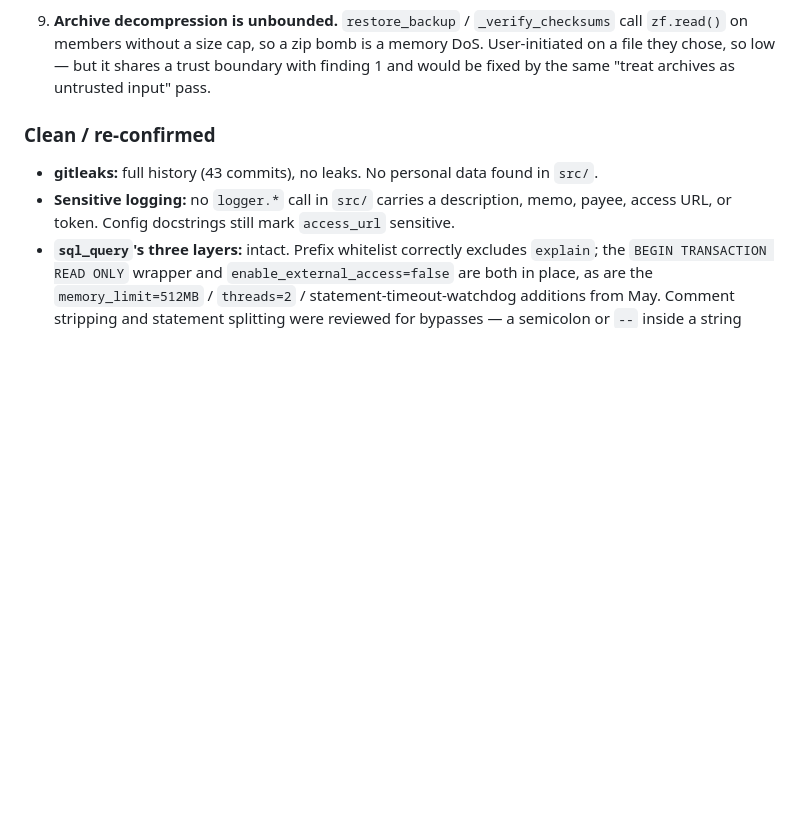
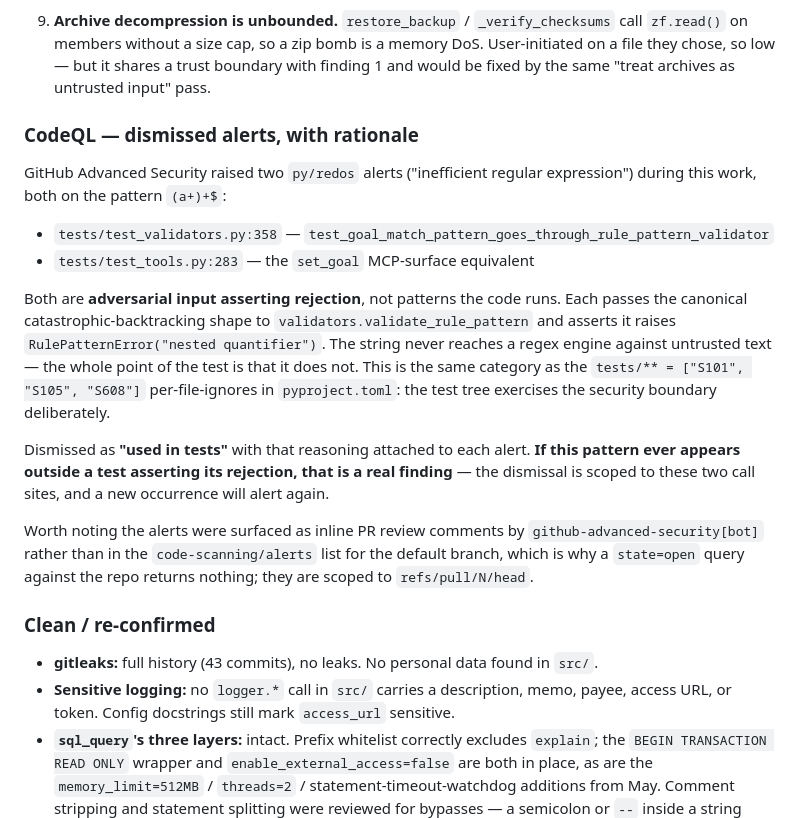
Before and after one commit to griffin-goepper/goetta-finance-mcp, a Markdown page: docs/SECURITY_AUDIT_2026-08.md, the part around the change. GitHub-like rendering; blank space fills up the shorter version.

Commit message:
Record the CodeQL dismissals in the audit
Two py/redos alerts on (a+)+$ in tests/test_validators.py and
tests/test_tools.py, dismissed as "used in tests": both pass the
canonical catastrophic-backtracking shape to validate_rule_pattern and
assert it is REFUSED, so it never reaches a regex engine against
untrusted text. Same category as the tests/** per-file-ignores.

Scoped deliberately: a new occurrence of the pattern outside a
rejection test will alert again, and should.

```diff
--- a/docs/SECURITY_AUDIT_2026-08.md
+++ b/docs/SECURITY_AUDIT_2026-08.md
@@ -238,6 +238,29 @@ in practice.
    chose, so low — but it shares a trust boundary with finding 1 and would be fixed by the same
    "treat archives as untrusted input" pass.
 
+### CodeQL — dismissed alerts, with rationale
+
+GitHub Advanced Security raised two `py/redos` alerts ("inefficient regular expression") during this
+work, both on the pattern `(a+)+$`:
+
+- `tests/test_validators.py:358` — `test_goal_match_pattern_goes_through_rule_pattern_validator`
+- `tests/test_tools.py:283` — the `set_goal` MCP-surface equivalent
+
+Both are **adversarial input asserting rejection**, not patterns the code runs. Each passes the
+canonical catastrophic-backtracking shape to `validators.validate_rule_pattern` and asserts it
+raises `RulePatternError("nested quantifier")`. The string never reaches a regex engine against
+untrusted text — the whole point of the test is that it does not. This is the same category as the
+`tests/** = ["S101", "S105", "S608"]` per-file-ignores in `pyproject.toml`: the test tree exercises
+the security boundary deliberately.
+
+Dismissed as **"used in tests"** with that reasoning attached to each alert. **If this pattern ever
+appears outside a test asserting its rejection, that is a real finding** — the dismissal is scoped to
+these two call sites, and a new occurrence will alert again.
+
+Worth noting the alerts were surfaced as inline PR review comments by `github-advanced-security[bot]`
+rather than in the `code-scanning/alerts` list for the default branch, which is why a
+`state=open` query against the repo returns nothing; they are scoped to `refs/pull/N/head`.
+
 ### Clean / re-confirmed
 
 - **gitleaks:** full history (43 commits), no leaks. No personal data found in `src/`.
```
